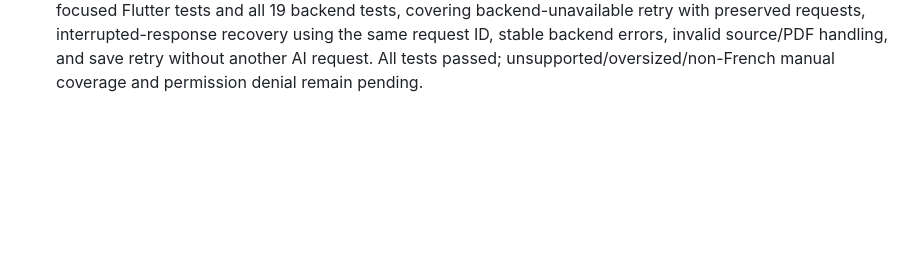
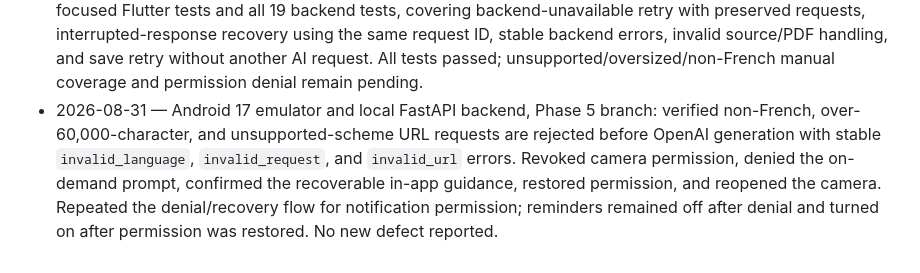
Before and after one commit to aman167/quizMoi, a Markdown page: PHASE_5_ALPHA_PLAN.md, the part around one of its changes. Rendered like a GitHub page; blank space fills up the shorter version.

Commit message:
Complete Phase 5 failure behavior checks

```diff
--- a/PHASE_5_ALPHA_PLAN.md
+++ b/PHASE_5_ALPHA_PLAN.md
@@ -107,3 +107,4 @@ For each session, record the date, device, app commit, sources tested, result, a
 - 2026-08-31 — Android 17 emulator, Phase 5 branch: created a knowledge base, assigned a saved quiz, archived and restored the folder, deleted it through the safety confirmation, and confirmed the assigned quiz remained available. No new defect reported.
 - 2026-08-31 — Android 17 emulator, Phase 5 branch: deleted the stored source for a generated quiz, confirmed the saved quiz and previous attempt remained available, retook the quiz successfully, and verified its scoring and feedback still worked. No new defect reported.
 - 2026-08-31 — Android 17 emulator and automated recovery suite, Phase 5 branch: manually verified that empty and short pasted text are rejected with the 200-character validation message before generation. Ran 34 focused Flutter tests and all 19 backend tests, covering backend-unavailable retry with preserved requests, interrupted-response recovery using the same request ID, stable backend errors, invalid source/PDF handling, and save retry without another AI request. All tests passed; unsupported/oversized/non-French manual coverage and permission denial remain pending.
+- 2026-08-31 — Android 17 emulator and local FastAPI backend, Phase 5 branch: verified non-French, over-60,000-character, and unsupported-scheme URL requests are rejected before OpenAI generation with stable `invalid_language`, `invalid_request`, and `invalid_url` errors. Revoked camera permission, denied the on-demand prompt, confirmed the recoverable in-app guidance, restored permission, and reopened the camera. Repeated the denial/recovery flow for notification permission; reminders remained off after denial and turned on after permission was restored. No new defect reported.
```
Also changed, not shown: other parts of PHASE_5_ALPHA_PLAN.md (+2 -2 lines).
